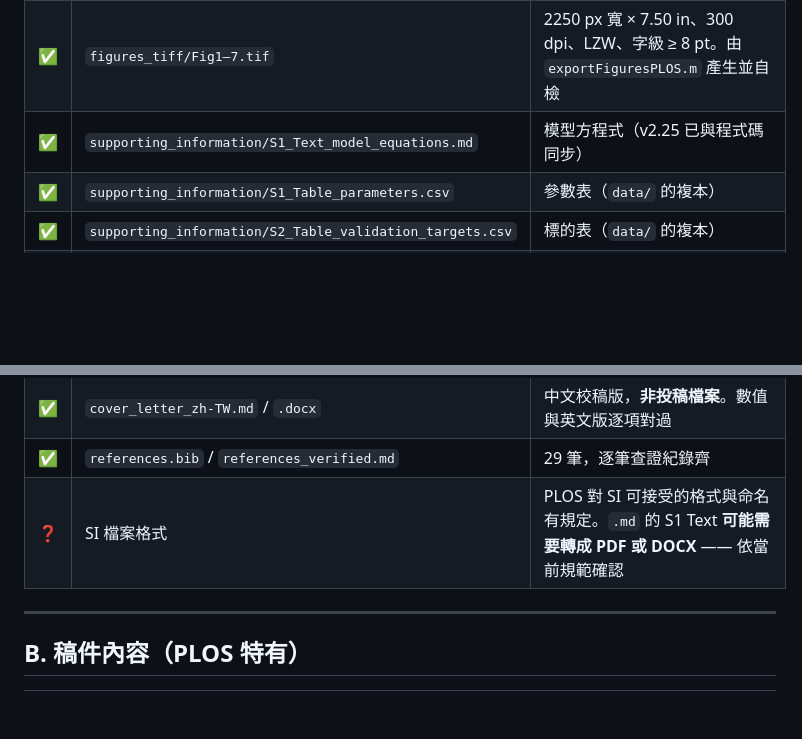
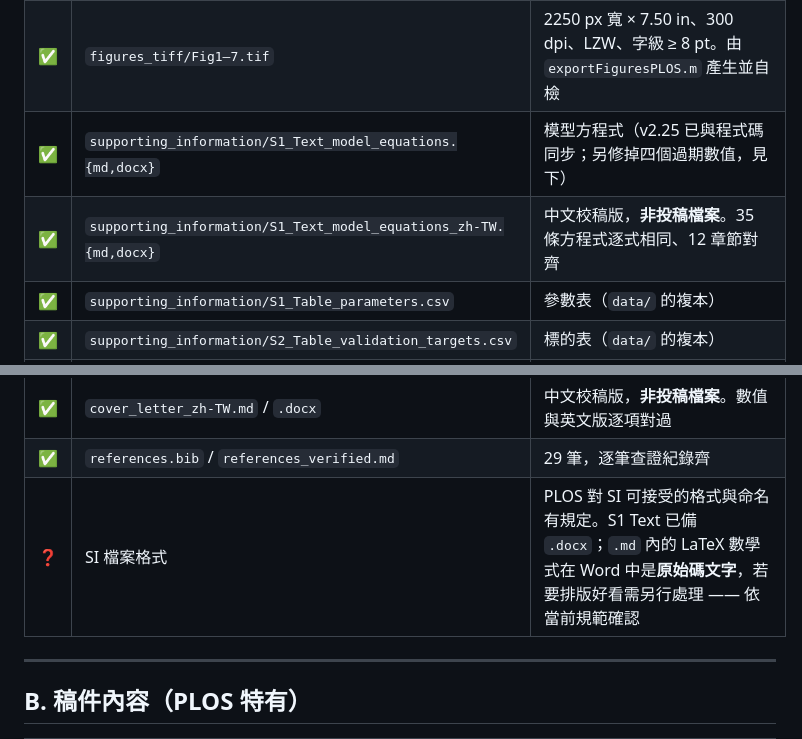
Before and after one commit to myhsieh1002/bone-mechanostat, a Markdown page: docs/submission_checklist.md, 2 parts joined by grey strips. Drawn GitHub-style; blank space fills up the shorter version.

```diff
--- a/docs/submission_checklist.md
+++ b/docs/submission_checklist.md
@@ -15,14 +15,15 @@
 | ✅ | `manuscript.md` | Word 的來源。**改內容改這份** |
 | ⬜ | `manuscript.tex` | LaTeX 版，**從未編譯過**。走 LaTeX 路線必須先在 Overleaf 跑一次 |
 | ✅ | `figures_tiff/Fig1–7.tif` | 2250 px 寬 × 7.50 in、300 dpi、LZW、字級 ≥ 8 pt。由 `exportFiguresPLOS.m` 產生並自檢 |
-| ✅ | `supporting_information/S1_Text_model_equations.md` | 模型方程式（v2.25 已與程式碼同步） |
+| ✅ | `supporting_information/S1_Text_model_equations.{md,docx}` | 模型方程式（v2.25 已與程式碼同步；另修掉四個過期數值，見下） |
+| ✅ | `supporting_information/S1_Text_model_equations_zh-TW.{md,docx}` | 中文校稿版，**非投稿檔案**。35 條方程式逐式相同、12 章節對齊 |
 | ✅ | `supporting_information/S1_Table_parameters.csv` | 參數表（`data/` 的複本） |
 | ✅ | `supporting_information/S2_Table_validation_targets.csv` | 標的表（`data/` 的複本） |
 | ✅ | `supporting_information/S1_Fig_identifiability.png` | 由 `exportS1FigIdentifiability.m` 產生 |
 | ✅ | `cover_letter.md` / `cover_letter.docx` | v2.25 已全面對帳。**投稿用英文版** |
 | ✅ | `cover_letter_zh-TW.md` / `.docx` | 中文校稿版，**非投稿檔案**。數值與英文版逐項對過 |
 | ✅ | `references.bib` / `references_verified.md` | 29 筆，逐筆查證紀錄齊 |
-| ❓ | SI 檔案格式 | PLOS 對 SI 可接受的格式與命名有規定。`.md` 的 S1 Text **可能需要轉成 PDF 或 DOCX** —— 依當前規範確認 |
+| ❓ | SI 檔案格式 | PLOS 對 SI 可接受的格式與命名有規定。S1 Text 已備 `.docx`；`.md` 內的 LaTeX 數學式在 Word 中是**原始碼文字**，若要排版好看需另行處理 —— 依當前規範確認 |
 
 ---
 
```
Also changed, not shown: docs/model_equations.md (+3 -3 lines).
